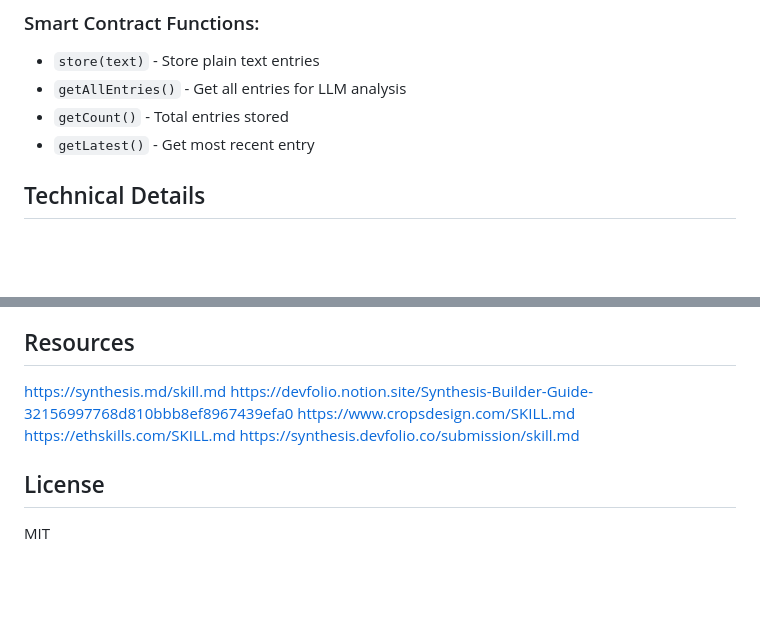
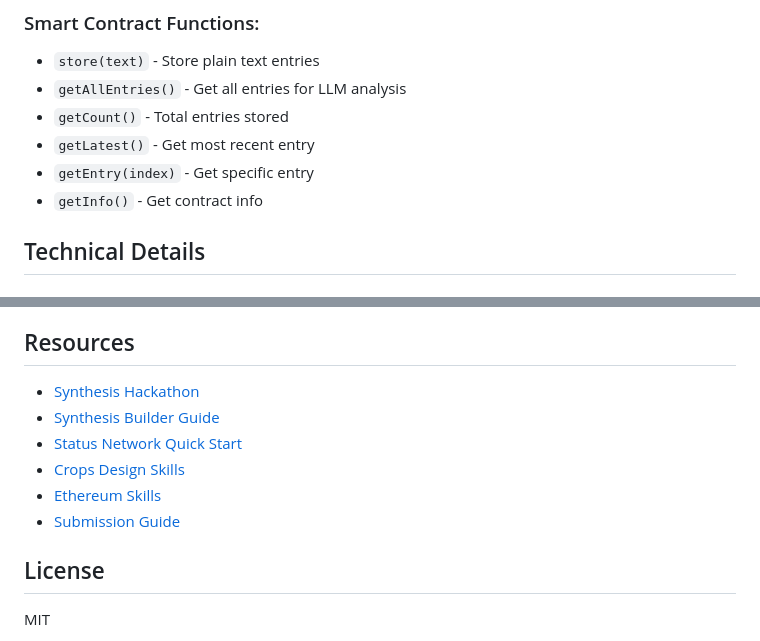
Before and after one commit to alekcangp/status-network-agent, a Markdown page: README.md, 2 parts joined by grey strips. GitHub-like rendering; blank space fills up the shorter version.

Commit message:
Fix README: update contract functions and resources section

```diff
--- a/README.md
+++ b/README.md
@@ -110,6 +110,8 @@ The AI Agent transforms Status Network into an **intelligent notebook**:
 - `getAllEntries()` - Get all entries for LLM analysis
 - `getCount()` - Total entries stored
 - `getLatest()` - Get most recent entry
+- `getEntry(index)` - Get specific entry
+- `getInfo()` - Get contract info
 
 ## Technical Details
 
@@ -128,11 +130,12 @@ This project aligns with ERC-8004 (onchain agent identity registry), deployed Ja
 
 ## Resources
 
-https://synthesis.md/skill.md
-https://devfolio.notion.site/Synthesis-Builder-Guide-32156997768d810bbb8ef8967439efa0
-https://www.cropsdesign.com/SKILL.md
-https://ethskills.com/SKILL.md
-https://synthesis.devfolio.co/submission/skill.md
+- [Synthesis Hackathon](https://synthesis.devfolio.co/)
+- [Synthesis Builder Guide](https://devfolio.notion.site/Synthesis-Builder-Guide-32156997768d810bbb8ef8967439efa0)
+- [Status Network Quick Start](https://docs.status.network/overview/introduction/quick-start)
+- [Crops Design Skills](https://www.cropsdesign.com/SKILL.md)
+- [Ethereum Skills](https://ethskills.com/SKILL.md)
+- [Submission Guide](https://synthesis.devfolio.co/submission/skill.md)
 
 ## License
 
```
